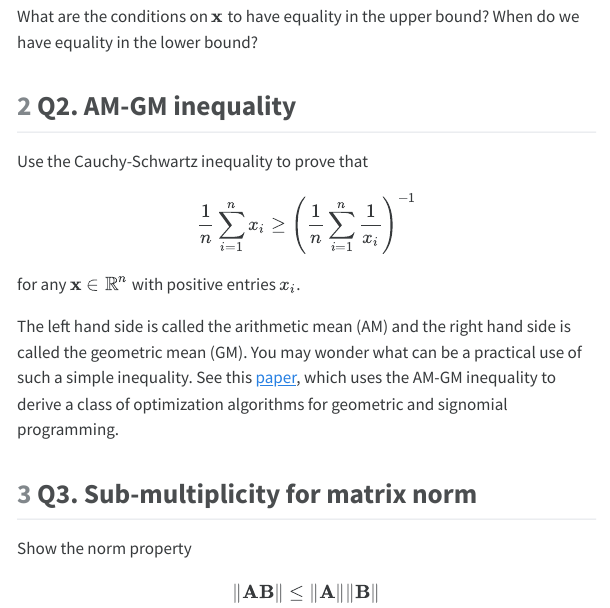
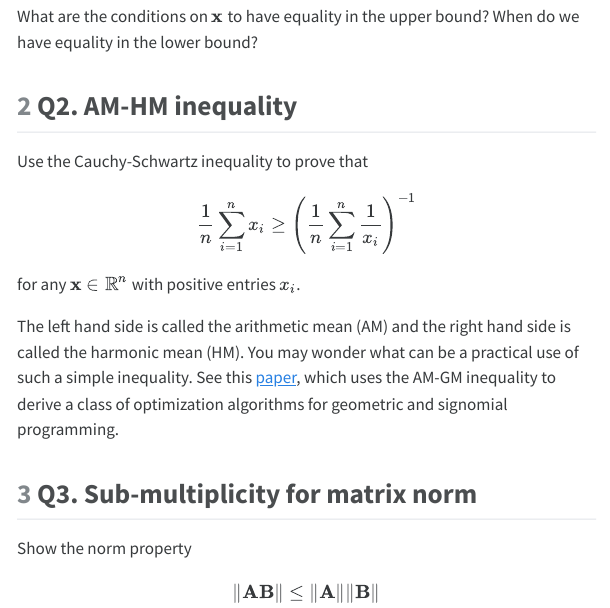
Before and after one commit to ucla-biostat-216/2023fall, a Quarto document (hw/hw2/hw2.qmd): the page in a window 1100 px wide, from 420 px down. The pictures show the output file hw/hw2/hw2.html that the author committed with the source, opened offline; menus at the side of the page are left out.

Commit message:
typos in Q2 (AM-GM should be AM-HM)

```diff
--- a/hw/hw2/hw2.qmd
+++ b/hw/hw2/hw2.qmd
@@ -36,7 +36,7 @@ for any $\mathbf{x} \in \mathbb{R}^n$. In other words, $-\operatorname{rms}(\mat
 
 What are the conditions on $\mathbf{x}$ to have equality in the upper bound? When do we have equality in the lower bound?
 
-## Q2. AM-GM inequality
+## Q2. AM-HM inequality
 
 Use the Cauchy-Schwartz inequality to prove that
 $$
@@ -44,7 +44,7 @@ $$
 $$
 for any $\mathbf{x} \in \mathbb{R}^n$ with positive entries $x_i$.
 
-The left hand side is called the arithmetic mean (AM) and the right hand side is called the geometric mean (GM). You may wonder what can be a practical use of such a simple inequality. See this [paper](http://hua-zhou.github.io/media/pdf/LangeZhou14GP.pdf), which uses the AM-GM inequality to derive a class of optimization algorithms for geometric and signomial programming.
+The left hand side is called the arithmetic mean (AM) and the right hand side is called the harmonic mean (HM). You may wonder what can be a practical use of such a simple inequality. See this [paper](http://hua-zhou.github.io/media/pdf/LangeZhou14GP.pdf), which uses the AM-GM inequality to derive a class of optimization algorithms for geometric and signomial programming.
 
 ## Q3. Sub-multiplicity for matrix norm
 
```
Also changed, not shown: hw/hw2/hw2.html, 1 other file.
